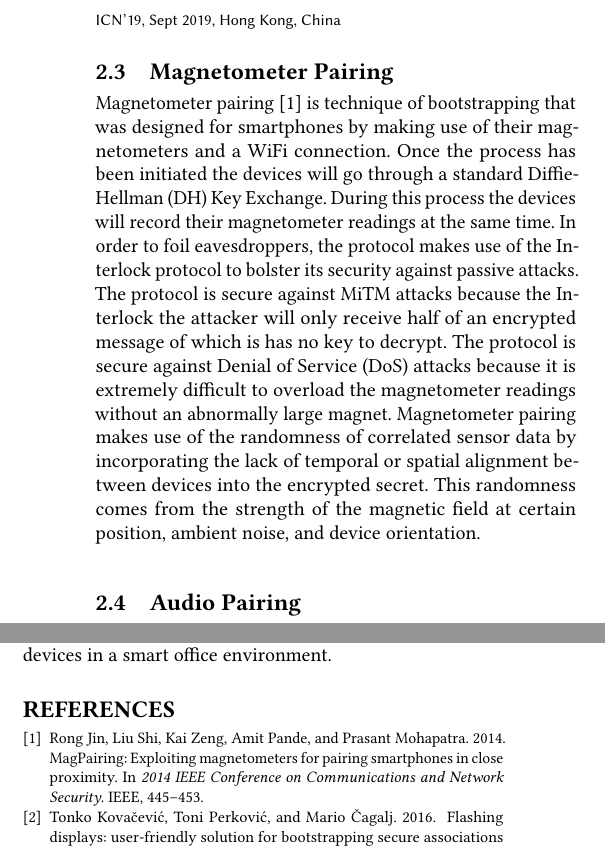
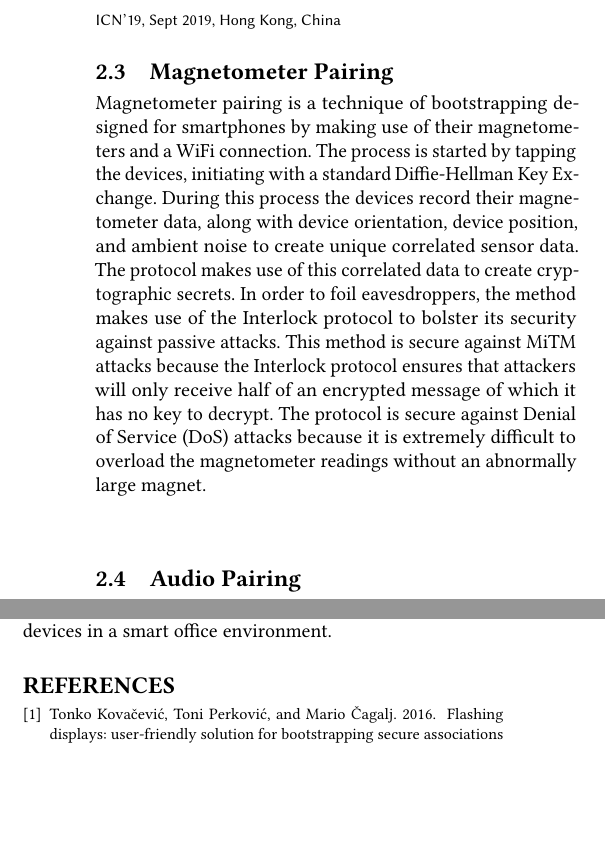
Before and after one commit to jabuena/FIU-Paper, a LaTeX paper (poster.tex, which reads 2-taxonomy.tex): two parts of the columns of page 2 of 3, joined at a grey line, cut so that both start at the same text, the shorter picture padded with empty space. Compiled offline with pdfLaTeX.

Commit message:
update to magnetometer section

```diff
--- a/2-taxonomy.tex
+++ b/2-taxonomy.tex
@@ -26,7 +26,7 @@ However, this method presents a few vulnerabilities to replay attacks because ha
 
 
 \subsection{Magnetometer Pairing}
-Magnetometer pairing ~\cite{jin2014magpairing} is technique of bootstrapping that was designed for smartphones by making use of their magnetometers and a WiFi connection. Once the process has been initiated the devices will go through a standard Diffie-Hellman (DH) Key Exchange. During this process the devices will record their magnetometer readings at the same time. In order to foil eavesdroppers, the protocol makes use of the Interlock protocol to bolster its security against passive attacks. The protocol is secure against MiTM attacks because the Interlock the attacker will only receive half of an encrypted message of which is has no key to decrypt. The protocol is secure against Denial of Service (DoS) attacks because it is extremely difficult to overload the magnetometer readings without an abnormally large magnet. Magnetometer pairing makes use of the randomness of correlated sensor data by incorporating the lack of temporal or spatial alignment between devices into the encrypted secret. This randomness comes from the strength of the magnetic field at certain position, ambient noise, and device orientation.
+Magnetometer pairing is a technique of bootstrapping designed for smartphones by making use of their magnetometers and a WiFi connection. The process is started by tapping the devices, initiating with a standard Diffie-Hellman Key Exchange. During this process the devices record their magnetometer data, along with device orientation, device position, and ambient noise to create unique correlated sensor data. The protocol makes use of this correlated data to create cryptographic secrets. In order to foil eavesdroppers, the method makes use of the Interlock protocol to bolster its security against passive attacks. This method is secure against MiTM attacks because the Interlock protocol ensures that attackers will only receive half of an encrypted message of which it has no key to decrypt. The protocol is secure against Denial of Service (DoS) attacks because it is extremely difficult to overload the magnetometer readings without an abnormally large magnet.
 
 \subsection{Audio Pairing}
 \subsubsection{Human-Assisted Pure Audio Device Pairing (HAPADEP)}
```
